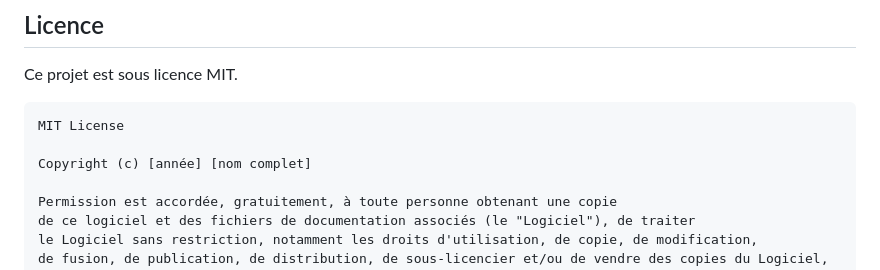
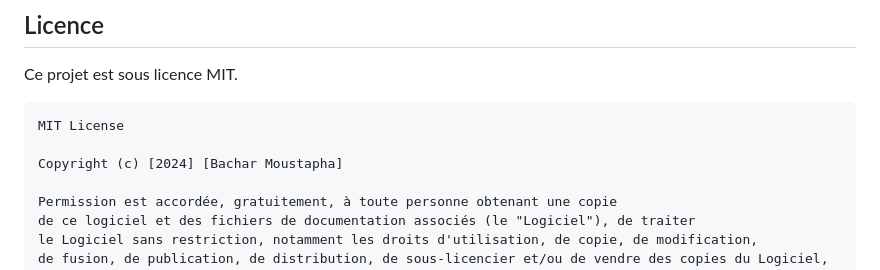
Before and after one commit to Moustapha14/trash-detection, a Markdown page: readme.md, the part around the change. GitHub-like rendering.

````diff
--- a/readme.md
+++ b/readme.md
@@ -123,7 +123,7 @@ Ce projet est sous licence MIT.
 ```
 MIT License
 
-Copyright (c) [année] [nom complet]
+Copyright (c) [2024] [Bachar Moustapha]
 
 Permission est accordée, gratuitement, à toute personne obtenant une copie
 de ce logiciel et des fichiers de documentation associés (le "Logiciel"), de traiter
````
